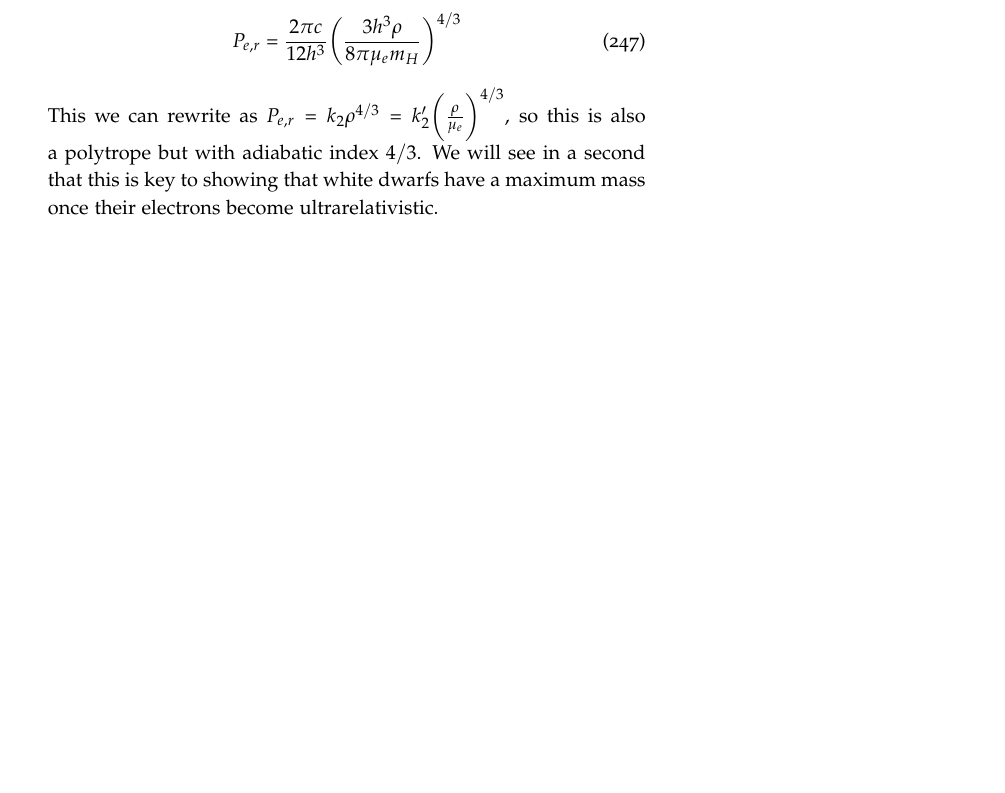
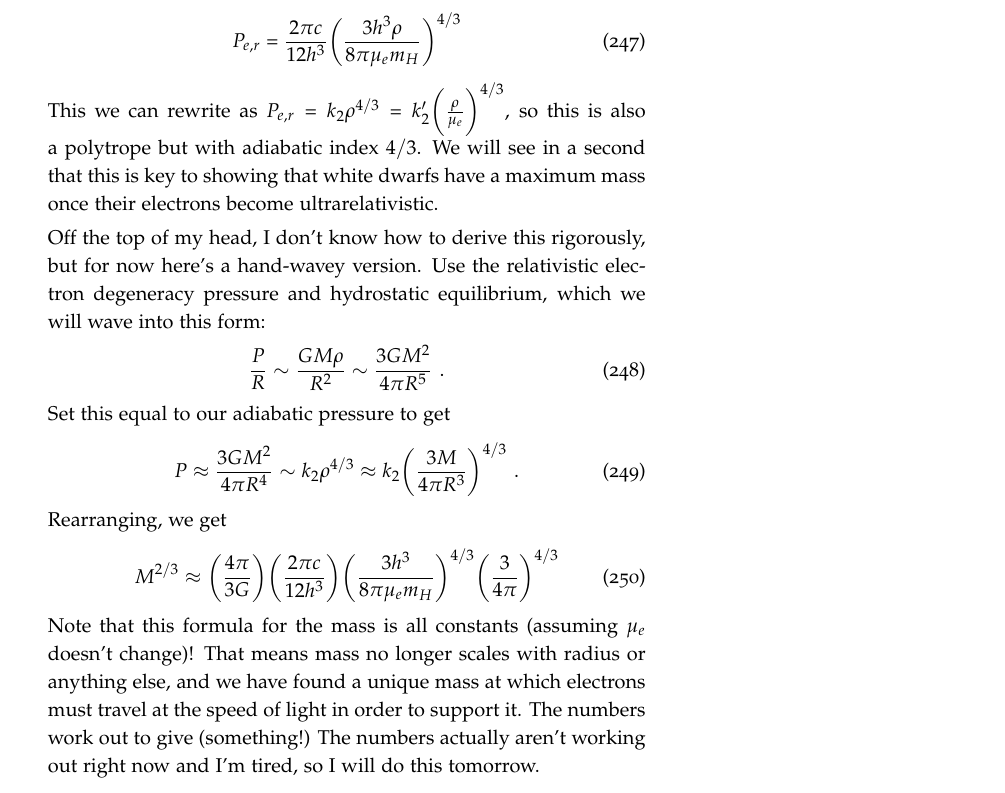
Before and after one commit to mweastwood/QualReview, a LaTeX document (review.tex, which reads highenergy.tex): part of page 80 of 84, cut so that both start at the same text, the shorter picture padded with empty space. Compiled offline with pdfLaTeX.

Commit message:
almost finished degeneracy pressure

```diff
--- a/highenergy.tex
+++ b/highenergy.tex
@@ -49,6 +49,19 @@
       \end{equation}
       This we can rewrite as $P_{e,r} = k_2 \rho^{4/3} = k_2^\prime \biggl(\frac{\rho}{\mu_e}\biggr)^{4/3}$, so this is also a polytrope but with adiabatic index $4/3$. We will see in a second that this is key to showing that white dwarfs have a maximum mass once their electrons become ultrarelativistic.
 
+      Off the top of my head, I don't know how to derive this rigorously, but for now here's a hand-wavey version. Use the relativistic electron degeneracy pressure and hydrostatic equilibrium, which we will wave into this form:
+      \begin{equation}
+      \frac{P}{R} \sim \frac{G M \rho}{R^2} \sim \frac{3 G M^2}{4 \pi R^5}\,\,.
+      \end{equation}
+      Set this equal to our adiabatic pressure to get
+      \begin{equation}
+      P \approx \frac{3 G M^2}{4 \pi R^4} \sim k_2 \rho^{4/3} \approx k_2 \biggl(\frac{3 M}{4 \pi R^3}\biggr)^{4/3}\,\,.
+      \end{equation}
+      Rearranging, we get
+      \begin{equation}
+      M^{2/3} \approx \biggl(\frac{4\pi}{3 G} \biggr)\biggl(\frac{2\pi c}{12 h^3} \biggr)\biggl(\frac{3 h^3}{8 \pi \mu_e m_H} \biggr)^{4/3} \biggl(\frac{3}{4 \pi} \biggr)^{4/3}
+      \end{equation}
+      Note that this formula for the mass is all constants (assuming $\mu_e$ doesn't change)! That means mass no longer scales with radius or anything else, and we have found a unique mass at which electrons must travel at the speed of light in order to support it. The numbers work out to give (something!) The numbers actually aren't working out right now and I'm tired, so I will do this tomorrow.
 
 \item \textbf{Derive the equation for the effective temperature of an accretion disk around a
       black hole of mass $M$ with accretion rate $\dot M$, as a function of radius $r$. Specify the
```
